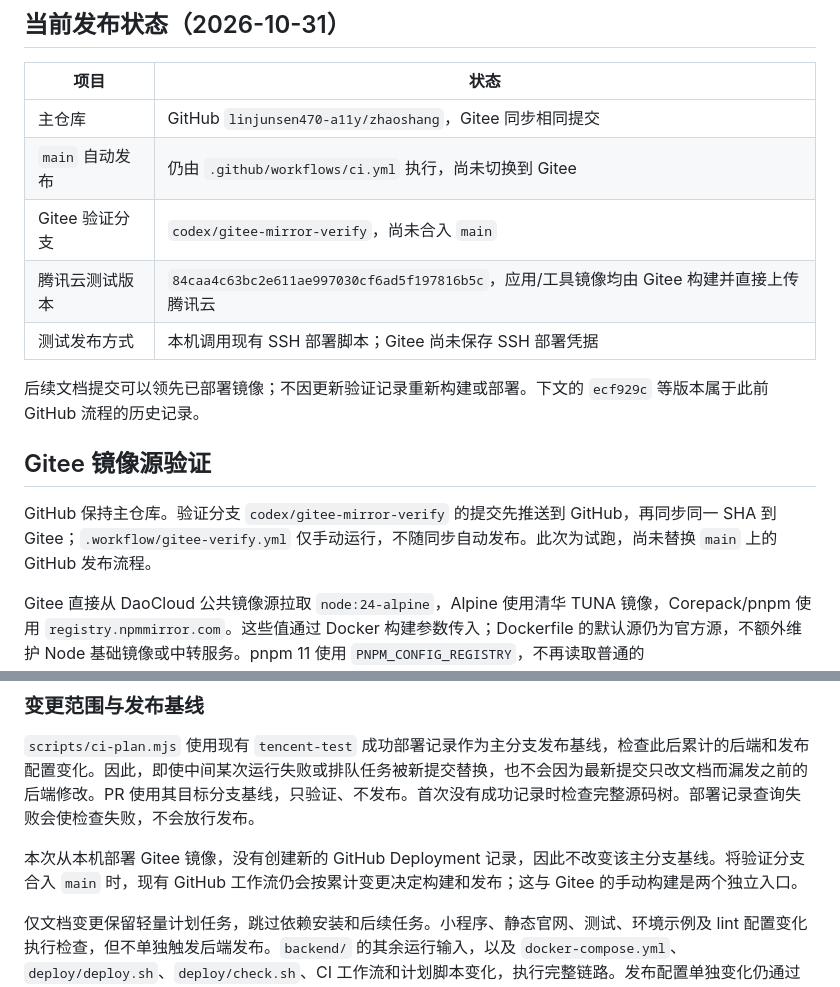
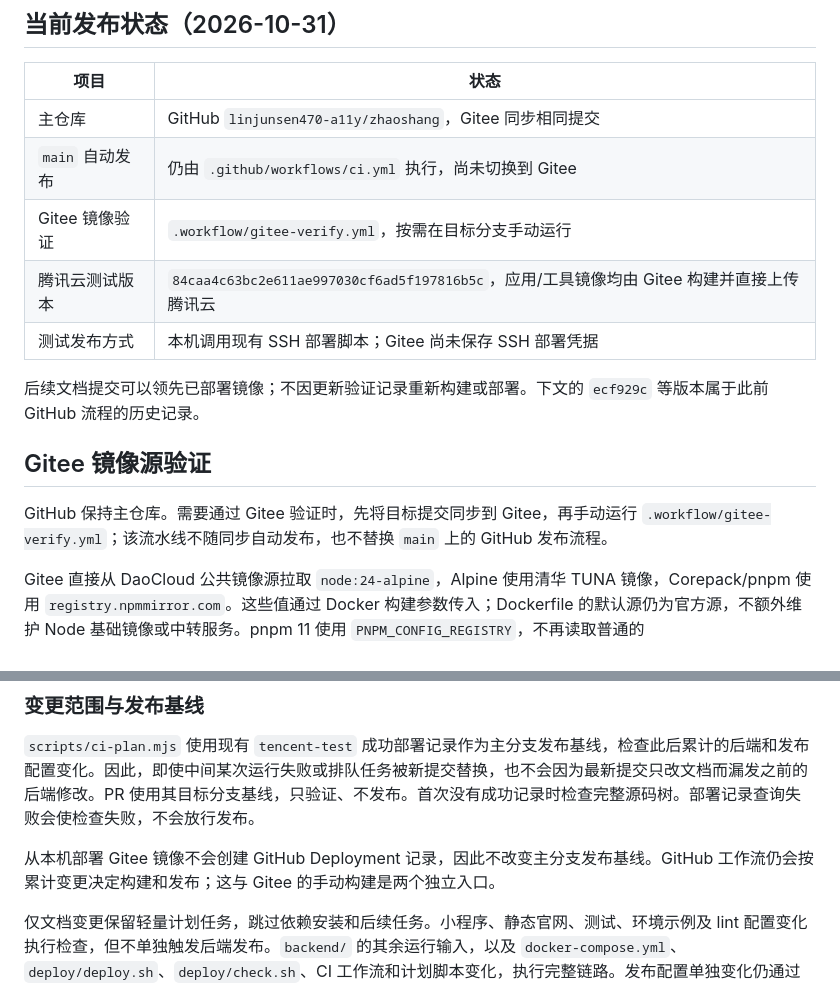
Before and after one commit to linjunsen470-a11y/zhaoshang, a Markdown page: docs/ci-deployment.md, 2 parts joined by grey strips. Drawn GitHub-style.

```diff
--- a/docs/ci-deployment.md
+++ b/docs/ci-deployment.md
@@ -10,7 +10,7 @@
 | --- | --- |
 | 主仓库 | GitHub `linjunsen470-a11y/zhaoshang`，Gitee 同步相同提交 |
 | `main` 自动发布 | 仍由 `.github/workflows/ci.yml` 执行，尚未切换到 Gitee |
-| Gitee 验证分支 | `codex/gitee-mirror-verify`，尚未合入 `main` |
+| Gitee 镜像验证 | `.workflow/gitee-verify.yml`，按需在目标分支手动运行 |
 | 腾讯云测试版本 | `84caa4c63bc2e611ae997030cf6ad5f197816b5c`，应用/工具镜像均由 Gitee 构建并直接上传腾讯云 |
 | 测试发布方式 | 本机调用现有 SSH 部署脚本；Gitee 尚未保存 SSH 部署凭据 |
 
@@ -18,7 +18,7 @@
 
 ## Gitee 镜像源验证
 
-GitHub 保持主仓库。验证分支 `codex/gitee-mirror-verify` 的提交先推送到 GitHub，再同步同一 SHA 到 Gitee；`.workflow/gitee-verify.yml` 仅手动运行，不随同步自动发布。此次为试跑，尚未替换 `main` 上的 GitHub 发布流程。
+GitHub 保持主仓库。需要通过 Gitee 验证时，先将目标提交同步到 Gitee，再手动运行 `.workflow/gitee-verify.yml`；该流水线不随同步自动发布，也不替换 `main` 上的 GitHub 发布流程。
 
 Gitee 直接从 DaoCloud 公共镜像源拉取 `node:24-alpine`，Alpine 使用清华 TUNA 镜像，Corepack/pnpm 使用 `registry.npmmirror.com`。这些值通过 Docker 构建参数传入；Dockerfile 的默认源仍为官方源，不额外维护 Node 基础镜像或中转服务。pnpm 11 使用 `PNPM_CONFIG_REGISTRY`，不再读取普通的 `NPM_CONFIG_REGISTRY`，见 [pnpm 配置说明](https://pnpm.io/configuring)。
 
@@ -42,7 +42,7 @@ Gitee 直接从 DaoCloud 公共镜像源拉取 `node:24-alpine`，Alpine 使用
 
 `scripts/ci-plan.mjs` 使用现有 `tencent-test` 成功部署记录作为主分支发布基线，检查此后累计的后端和发布配置变化。因此，即使中间某次运行失败或排队任务被新提交替换，也不会因为最新提交只改文档而漏发之前的后端修改。PR 使用其目标分支基线，只验证、不发布。首次没有成功记录时检查完整源码树。部署记录查询失败会使检查失败，不会放行发布。
 
-本次从本机部署 Gitee 镜像，没有创建新的 GitHub Deployment 记录，因此不改变该主分支基线。将验证分支合入 `main` 时，现有 GitHub 工作流仍会按累计变更决定构建和发布；这与 Gitee 的手动构建是两个独立入口。
+从本机部署 Gitee 镜像不会创建 GitHub Deployment 记录，因此不改变主分支发布基线。GitHub 工作流仍会按累计变更决定构建和发布；这与 Gitee 的手动构建是两个独立入口。
 
 仅文档变更保留轻量计划任务，跳过依赖安装和后续任务。小程序、静态官网、测试、环境示例及 lint 配置变化执行检查，但不单独触发后端发布。`backend/` 的其余运行输入，以及 `docker-compose.yml`、`deploy/deploy.sh`、`deploy/check.sh`、CI 工作流和计划脚本变化，执行完整链路。发布配置单独变化仍通过 BuildKit 复用已有内容并生成新 SHA 标签，保持现有镜像版本规则。
 
```
Also changed, not shown: docs/README.md (+1 -1 lines).
